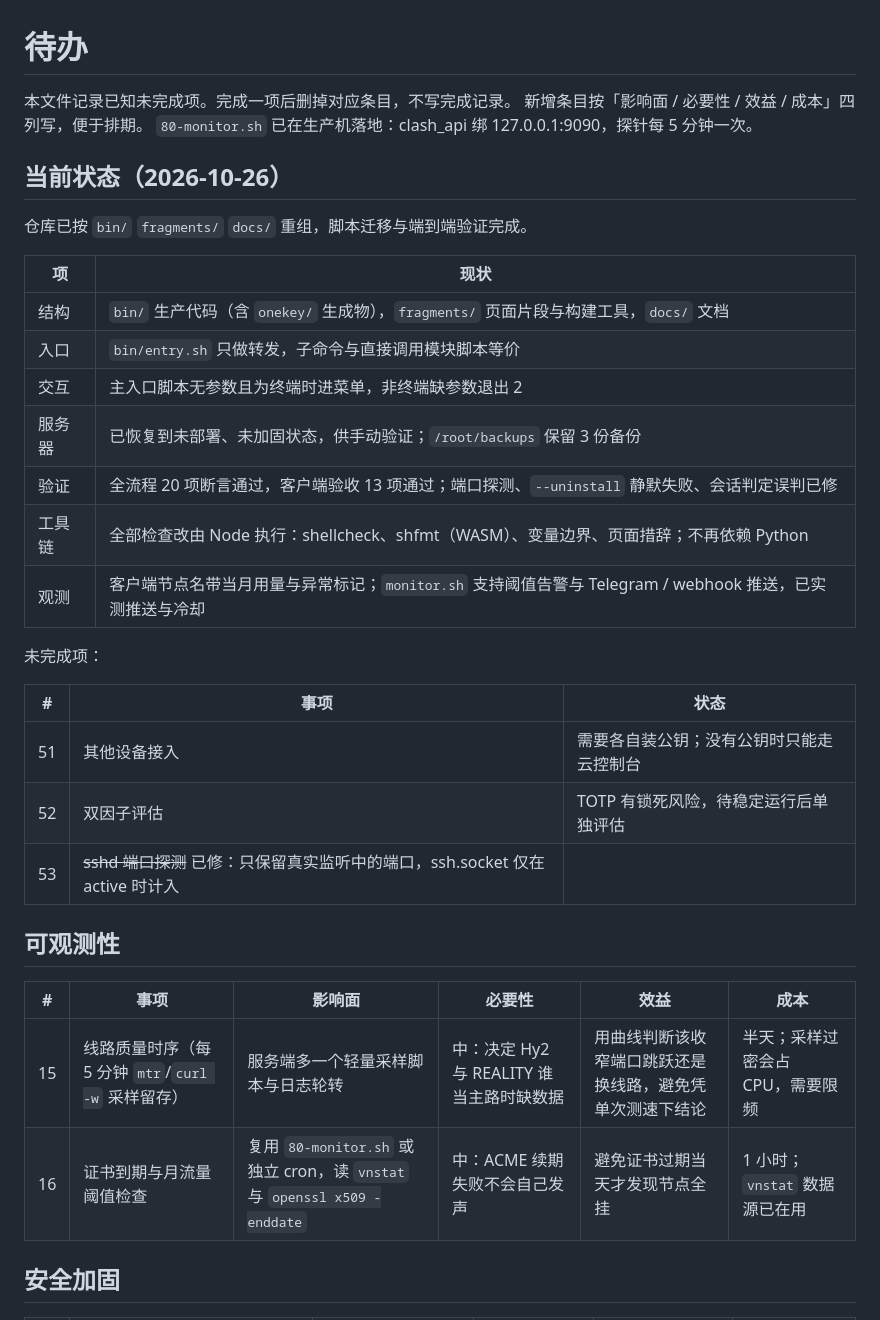
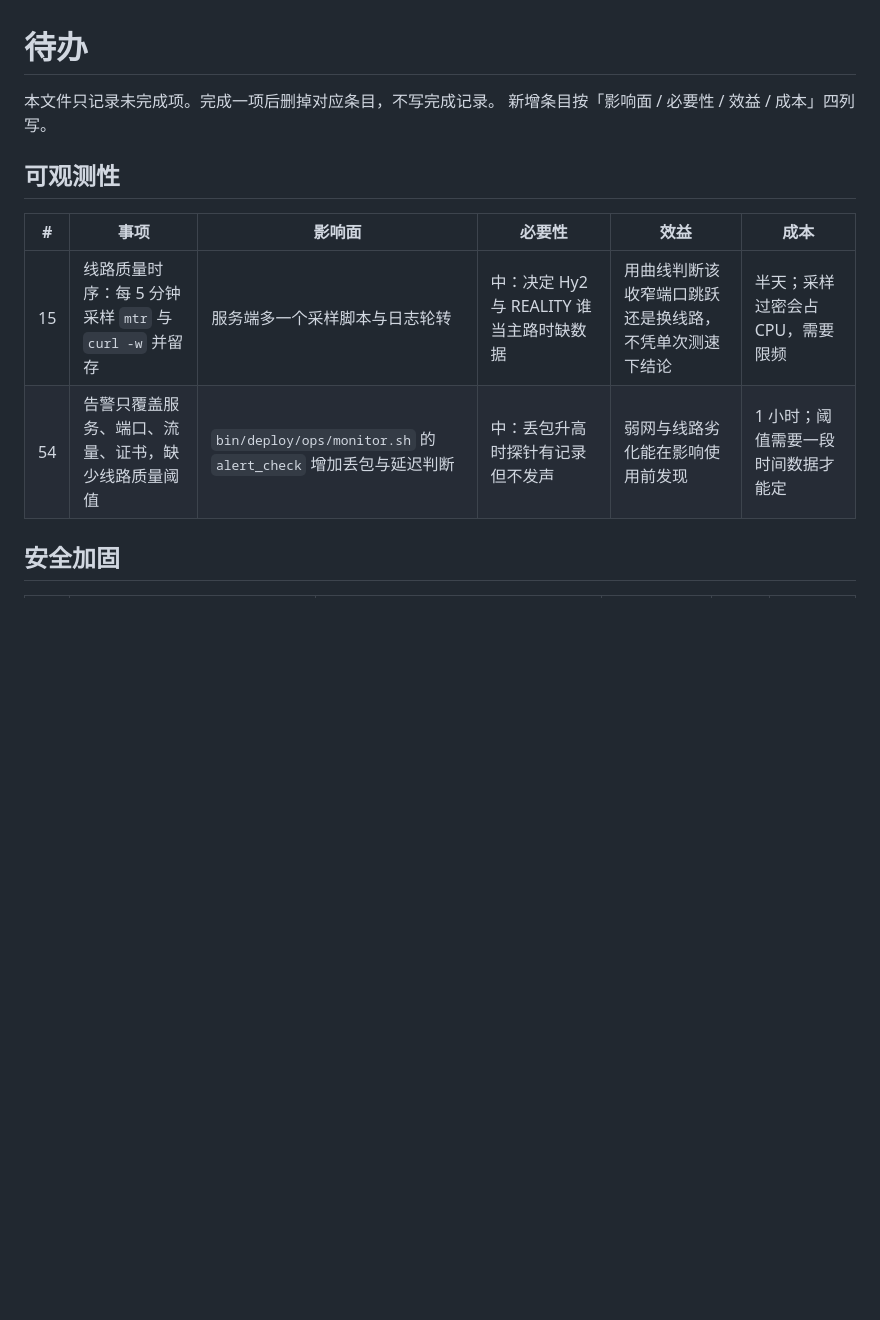
Before and after one commit to wiskewu/cyprinus-surge, a Markdown page: TODO.md, the part around one of its changes. Drawn GitHub-style; blank space fills up the shorter version.

Commit message:
docs(待办): 清理过时条目，只保留未完成项
删除已完成或随路线变更失效的条目：探针告警、证书与流量阈值、端口探测、
sshd 加固恢复、fwknop 与 WireGuard 相关项、access.conf 的 tcp/22。
去掉状态快照段落，条目按现有路径与脚本名重写，并补三条新发现：
线路质量阈值告警、渲染忽略过期探针、告警真机链路验证。

```diff
--- a/TODO.md
+++ b/TODO.md
@@ -1,37 +1,14 @@
 # 待办
 
-本文件记录已知未完成项。完成一项后删掉对应条目，不写完成记录。
-新增条目按「影响面 / 必要性 / 效益 / 成本」四列写，便于排期。
-`80-monitor.sh` 已在生产机落地：clash_api 绑 127.0.0.1:9090，探针每 5 分钟一次。
-
-## 当前状态（2026-10-26）
-
-仓库已按 `bin/` `fragments/` `docs/` 重组，脚本迁移与端到端验证完成。
-
-| 项 | 现状 |
-| --- | --- |
-| 结构 | `bin/` 生产代码（含 `onekey/` 生成物），`fragments/` 页面片段与构建工具，`docs/` 文档 |
-| 入口 | `bin/entry.sh` 只做转发，子命令与直接调用模块脚本等价 |
-| 交互 | 主入口脚本无参数且为终端时进菜单，非终端缺参数退出 2 |
-| 服务器 | 已恢复到未部署、未加固状态，供手动验证；`/root/backups` 保留 3 份备份 |
-| 验证 | 全流程 20 项断言通过，客户端验收 13 项通过；端口探测、`--uninstall` 静默失败、会话判定误判已修 |
-| 工具链 | 全部检查改由 Node 执行：shellcheck、shfmt（WASM）、变量边界、页面措辞；不再依赖 Python |
-| 观测 | 客户端节点名带当月用量与异常标记；`monitor.sh` 支持阈值告警与 Telegram / webhook 推送，已实测推送与冷却 |
-
-未完成项：
-
-| # | 事项 | 状态 |
-| --- | --- | --- |
-| 51 | 其他设备接入 | 需要各自装公钥；没有公钥时只能走云控制台 |
-| 52 | 双因子评估 | TOTP 有锁死风险，待稳定运行后单独评估 |
-| 53 | ~~sshd 端口探测~~ 已修：只保留真实监听中的端口，ssh.socket 仅在 active 时计入 |
+本文件只记录未完成项。完成一项后删掉对应条目，不写完成记录。
+新增条目按「影响面 / 必要性 / 效益 / 成本」四列写。
 
 ## 可观测性
 
 | # | 事项 | 影响面 | 必要性 | 效益 | 成本 |
 | --- | --- | --- | --- | --- | --- |
-| 15 | 线路质量时序（每 5 分钟 `mtr`/`curl -w` 采样留存） | 服务端多一个轻量采样脚本与日志轮转 | 中：决定 Hy2 与 REALITY 谁当主路时缺数据 | 用曲线判断该收窄端口跳跃还是换线路，避免凭单次测速下结论 | 半天；采样过密会占 CPU，需要限频 |
-| 16 | 证书到期与月流量阈值检查 | 复用 `80-monitor.sh` 或独立 cron，读 `vnstat` 与 `openssl x509 -enddate` | 中：ACME 续期失败不会自己发声 | 避免证书过期当天才发现节点全挂 | 1 小时；`vnstat` 数据源已在用 |
+| 15 | 线路质量时序：每 5 分钟采样 `mtr` 与 `curl -w` 并留存 | 服务端多一个采样脚本与日志轮转 | 中：决定 Hy2 与 REALITY 谁当主路时缺数据 | 用曲线判断该收窄端口跳跃还是换线路，不凭单次测速下结论 | 半天；采样过密会占 CPU，需要限频 |
+| 54 | 告警只覆盖服务、端口、流量、证书，缺少线路质量阈值 | `bin/deploy/ops/monitor.sh` 的 `alert_check` 增加丢包与延迟判断 | 中：丢包升高时探针有记录但不发声 | 弱网与线路劣化能在影响使用前发现 | 1 小时；阈值需要一段时间数据才能定 |
 
 ## 安全加固
 
```
Also changed, not shown: other parts of TODO.md (+26 -29 lines).
